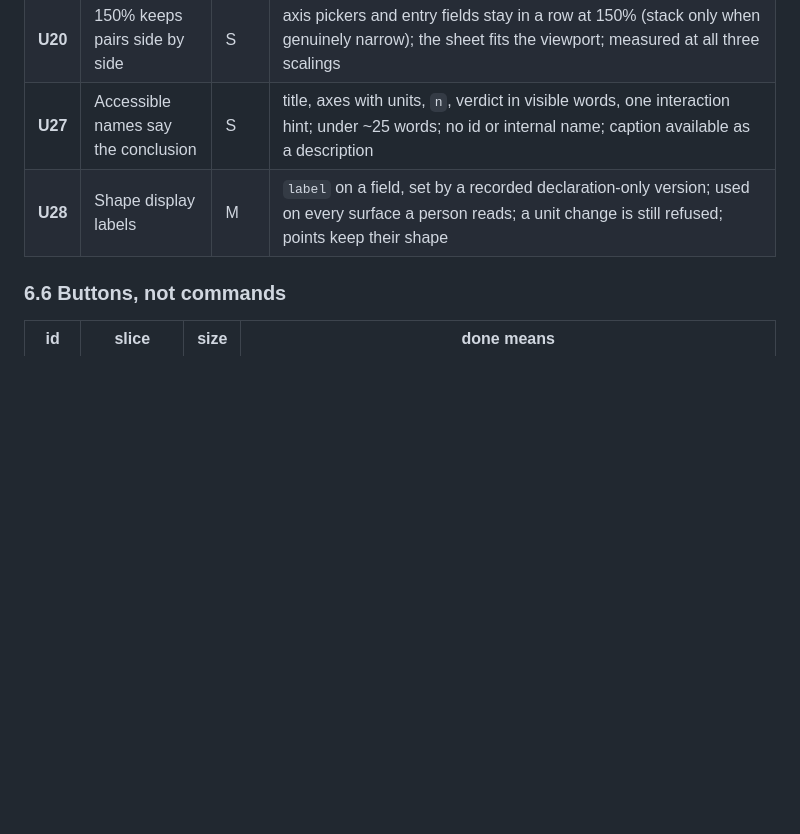
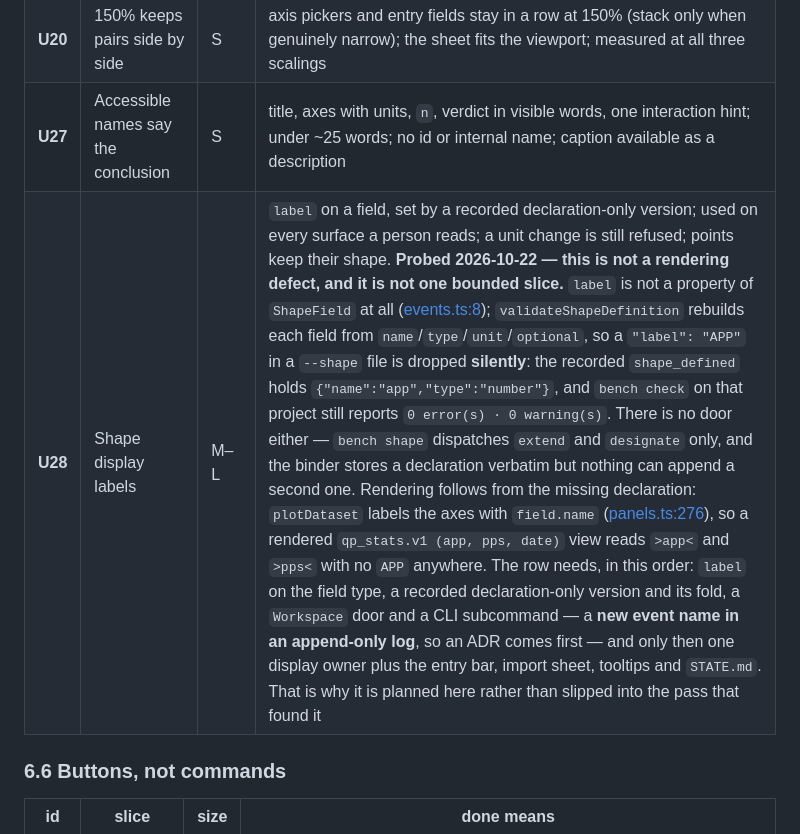
Before and after one commit to sieradni/nla-analysis, a Markdown page: docs/03-roadmap.md, the part around the change. GitHub-like rendering; blank space fills up the shorter version.

Commit message:
Record why U28 is not a rendering-only slice
The row assumed a declared display label that rendering ignored. There is no
such declaration anywhere in the tree: `ShapeField` has no `label`,
`validateShapeDefinition` rebuilds each field from name/type/unit/optional and
drops an unknown key without a word, and `bench shape` dispatches only `extend`
and `designate`, so no second declaration can be appended at all.

Probed through the real CLI: a `--shape` file whose fields carry
`"label": "APP"` and `"label": "PPS"` is recorded as
`{"name":"app","type":"number"}` / `{"name":"pps","type":"number"}`, `bench
check` still reports `0 error(s) · 0 warning(s)`, and the rendered view labels
its axes `>app<` and `>pps<` — no `APP` in the artifact, none in the saved
panel. The loss is silent, which is the part worth fixing first.

The row now carries that evidence, the order the work has to happen in (`label`
on the field type, a recorded declaration-only version and its fold, a
Workspace door, a CLI subcommand), and the ADR that a new event name in an
append-only log needs before it is written. No code changed; `pnpm verify` is
382 tests in 24 files, green.

🤖 Generated with Codebuff
Co-Authored-By: Codebuff <noreply@codebuff.com>

```diff
--- a/docs/03-roadmap.md
+++ b/docs/03-roadmap.md
@@ -376,7 +376,7 @@ back keeps the plain sentence. Review no longer gates any of it (direction 2026-
 | **U19** | Resizable, collapsible rail; hideable entry | M | drag + keyboard resize, `Ctrl+B`, min/max, width in `$BENCH_HOME/ui.json`, persisted; entry bar collapses to one line with undo still reachable; no layout shift |
 | **U20** | 150% keeps pairs side by side | S | axis pickers and entry fields stay in a row at 150% (stack only when genuinely narrow); the sheet fits the viewport; measured at all three scalings |
 | **U27** | Accessible names say the conclusion | S | title, axes with units, `n`, verdict in visible words, one interaction hint; under ~25 words; no id or internal name; caption available as a description |
-| **U28** | Shape display labels | M | `label` on a field, set by a recorded declaration-only version; used on every surface a person reads; a unit change is still refused; points keep their shape |
+| **U28** | Shape display labels | M–L | `label` on a field, set by a recorded declaration-only version; used on every surface a person reads; a unit change is still refused; points keep their shape. **Probed 2026-10-22 — this is not a rendering defect, and it is not one bounded slice.** `label` is not a property of `ShapeField` at all ([events.ts:8](../src/core/events.ts#L8)); `validateShapeDefinition` rebuilds each field from `name`/`type`/`unit`/`optional`, so a `"label": "APP"` in a `--shape` file is dropped **silently**: the recorded `shape_defined` holds `{"name":"app","type":"number"}`, and `bench check` on that project still reports `0 error(s) · 0 warning(s)`. There is no door either — `bench shape` dispatches `extend` and `designate` only, and the binder stores a declaration verbatim but nothing can append a second one. Rendering follows from the missing declaration: `plotDataset` labels the axes with `field.name` ([panels.ts:276](../src/core/panels.ts#L276)), so a rendered `qp_stats.v1 (app, pps, date)` view reads `>app<` and `>pps<` with no `APP` anywhere. The row needs, in this order: `label` on the field type, a recorded declaration-only version and its fold, a `Workspace` door and a CLI subcommand — a **new event name in an append-only log**, so an ADR comes first — and only then one display owner plus the entry bar, import sheet, tooltips and `STATE.md`. That is why it is planned here rather than slipped into the pass that found it |
 
 ### 6.6 Buttons, not commands
 
```
